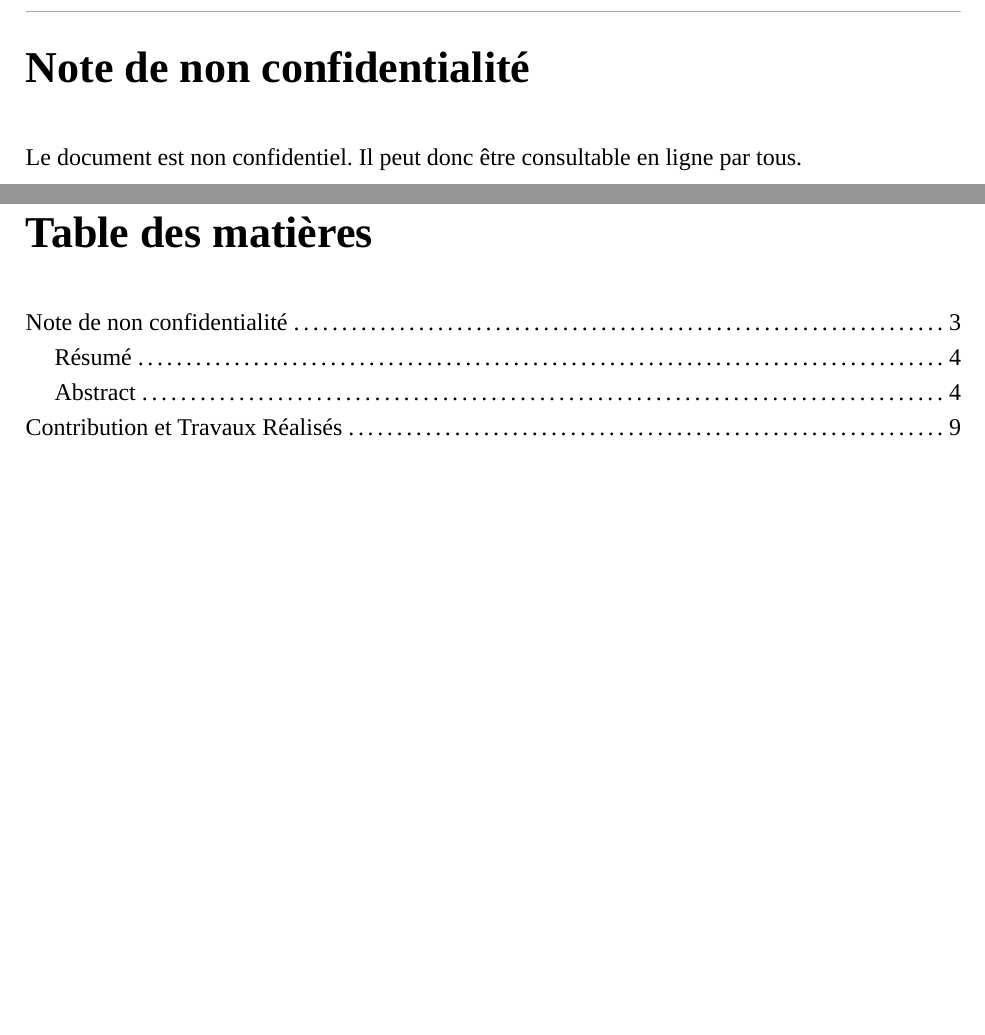
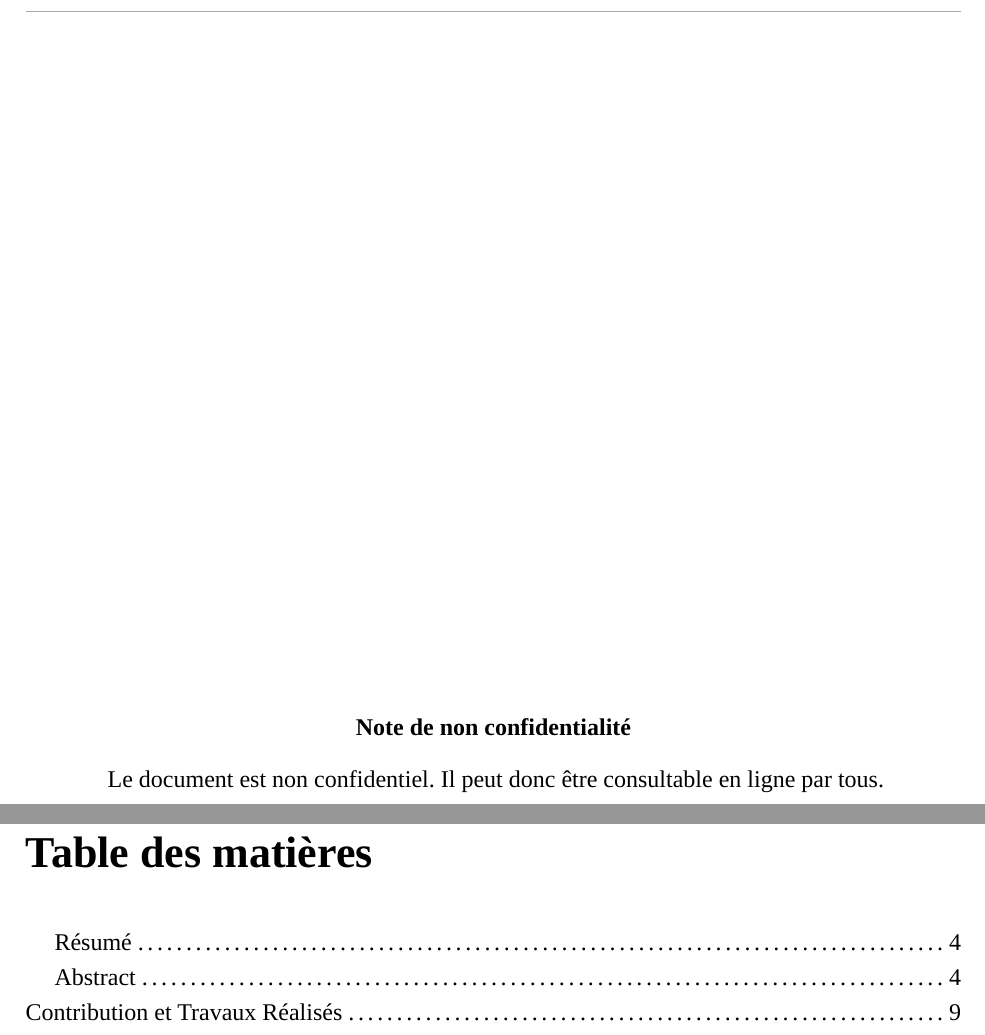
Before and after one commit to ColonelGoyave/rapport-stage-pre, a Typst document (main.typ, which reads frontmatter/confidentialite.typ): two parts of pages 3 and 5 of 14, joined at a grey line, cut so that both start at the same text, the shorter picture padded with empty space. Compiled offline with Typst 0.15.

Commit message:
Update confidentialité.

```diff
--- a/frontmatter/confidentialite.typ
+++ b/frontmatter/confidentialite.typ
@@ -1,3 +1,13 @@
-= Note de non confidentialité
+#v(1fr)
 
-Le document est non confidentiel. Il peut donc être consultable en ligne par tous.
+#align(center)[
+  #text(size: 12pt, weight: "bold")[
+    Note de non confidentialité
+  ]
+
+  #v(0.3em)
+
+  Le document est non confidentiel. Il peut donc être consultable en ligne par tous.
+]
+
+#v(1fr)
```
Also changed, not shown: main.pdf (deleted).
